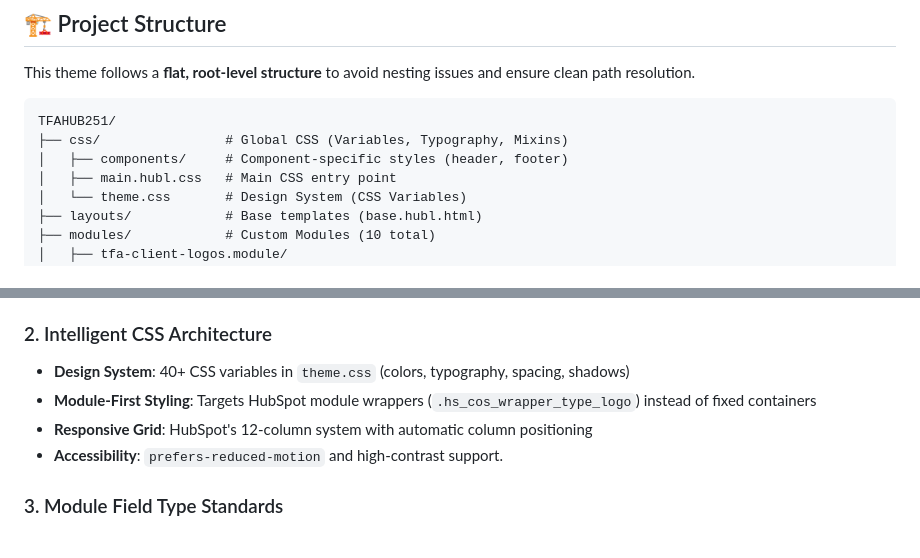
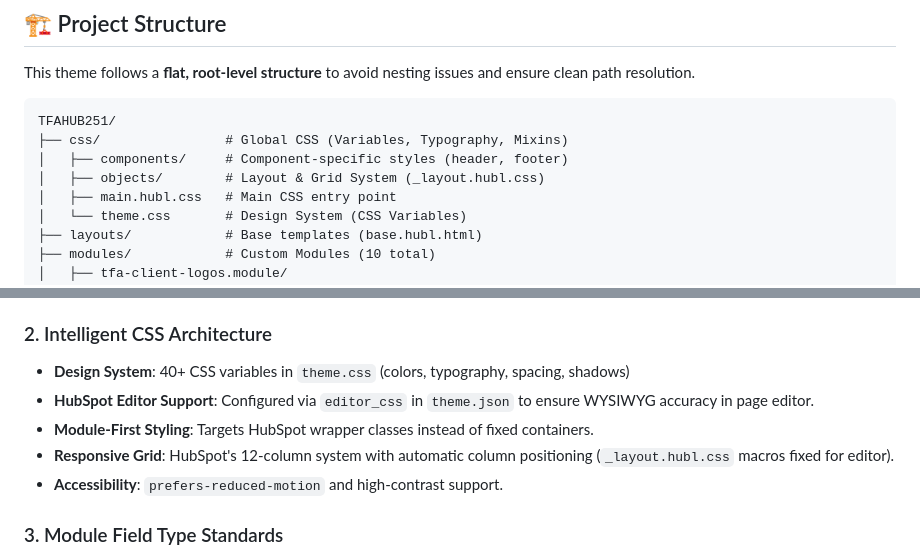
Before and after one commit to gcruxInn/tf-aco-inox-theme-hubspot, a Markdown page: README.md, 2 parts joined by grey strips. Drawn GitHub-style.

```diff
--- a/README.md
+++ b/README.md
@@ -10,6 +10,7 @@ This theme follows a **flat, root-level structure** to avoid nesting issues and
 TFAHUB251/
 ├── css/                # Global CSS (Variables, Typography, Mixins)
 │   ├── components/     # Component-specific styles (header, footer)
+│   ├── objects/        # Layout & Grid System (_layout.hubl.css)
 │   ├── main.hubl.css   # Main CSS entry point
 │   └── theme.css       # Design System (CSS Variables)
 ├── layouts/            # Base templates (base.hubl.html)
@@ -56,8 +58,9 @@ Refactored for maximum flexibility, SEO, and Accessibility.
 
 ### 2. Intelligent CSS Architecture
 *   **Design System**: 40+ CSS variables in `theme.css` (colors, typography, spacing, shadows)
-*   **Module-First Styling**: Targets HubSpot module wrappers (`.hs_cos_wrapper_type_logo`) instead of fixed containers
-*   **Responsive Grid**: HubSpot's 12-column system with automatic column positioning
+*   **HubSpot Editor Support**: Configured via `editor_css` in `theme.json` to ensure WYSIWYG accuracy in page editor.
+*   **Module-First Styling**: Targets HubSpot wrapper classes instead of fixed containers.
+*   **Responsive Grid**: HubSpot's 12-column system with automatic column positioning (`_layout.hubl.css` macros fixed for editor).
 *   **Accessibility**: `prefers-reduced-motion` and high-contrast support.
 
 ### 3. Module Field Type Standards
```
Also changed, not shown: other parts of README.md (+22 -16 lines), CLAUDE.md (+2 -0 lines), context.md (+10 -10 lines).
